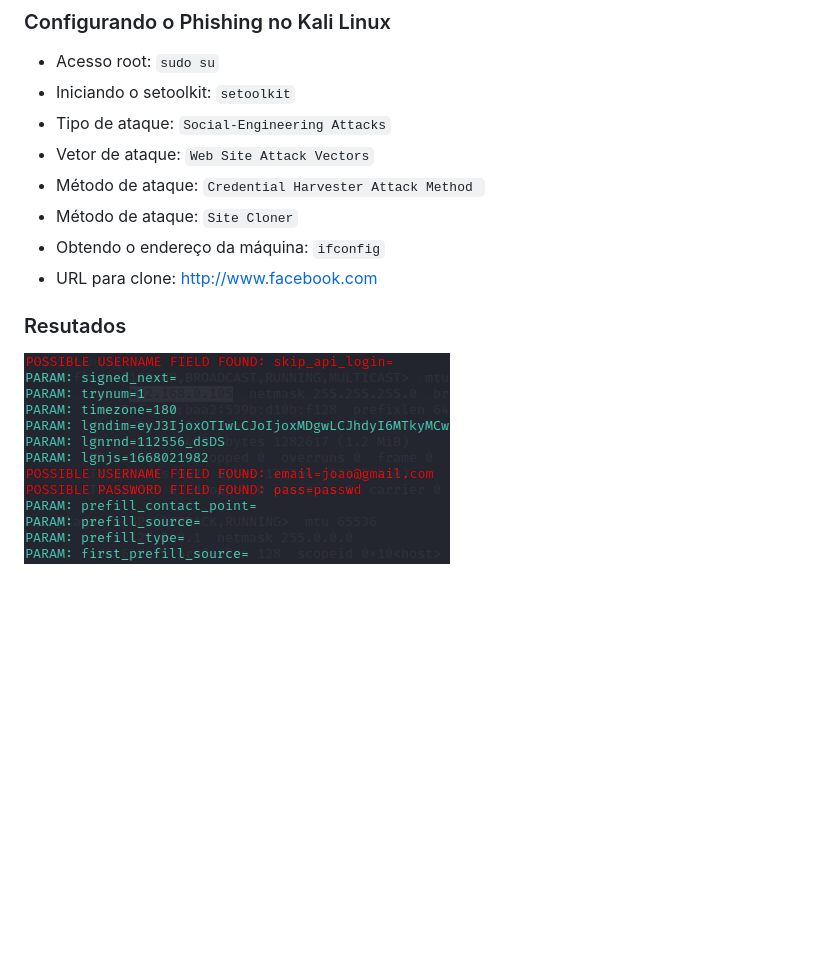
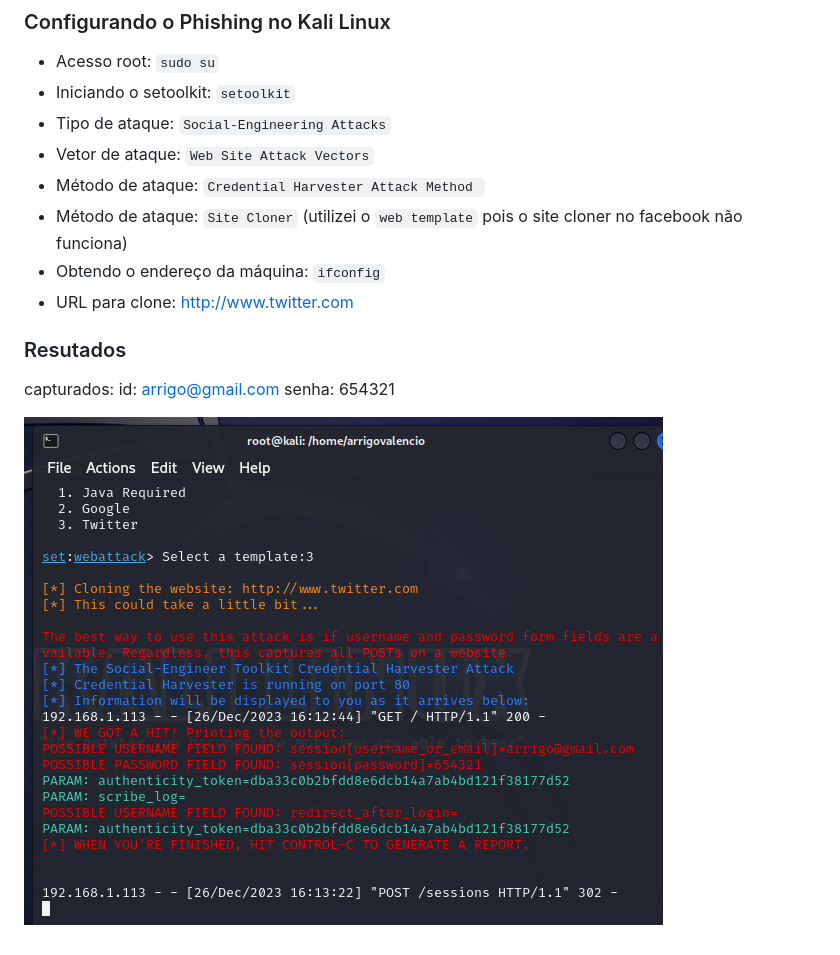
Before and after one commit to cassiano-dio/cibersecurity-desafio-phishing, a Markdown page: README.md, the part around the change. Rendered like a GitHub page; pictures changed too: passwd.png (deleted), print_phishing_kalilinux.png (added); blank space fills up the shorter version.

Commit message:
commit do desafio-phishing finalizado

````diff
--- a/README.md
+++ b/README.md
@@ -13,9 +13,14 @@
 - Vetor de ataque: ``` Web Site Attack Vectors ```
 - Método de ataque: ```Credential Harvester Attack Method ```
 - Método de ataque: ``` Site Cloner ```
+(utilizei o `web template` pois o site cloner no facebook não funciona)
 - Obtendo o endereço da máquina: ``` ifconfig ```
-- URL para clone: http://www.facebook.com
+- URL para clone: http://www.twitter.com
 
 ### Resutados
 
-![Alt text](./passwd.png "Optional title")
+capturados:
+id: arrigo@gmail.com
+senha: 654321
+
+![Alt text](./print_phishing_kalilinux.png "Optional title")
````
